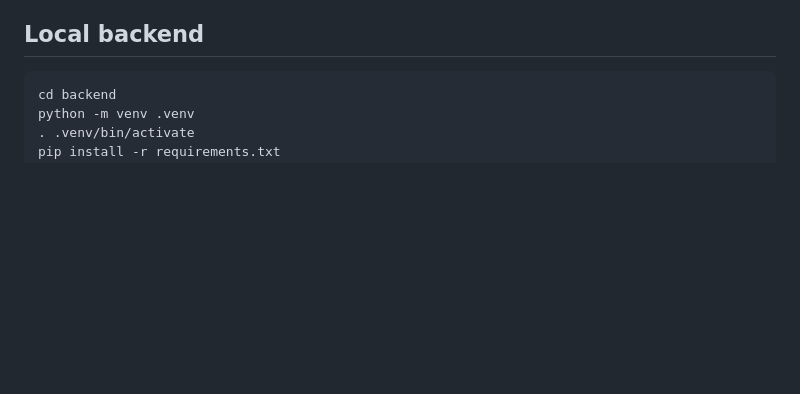
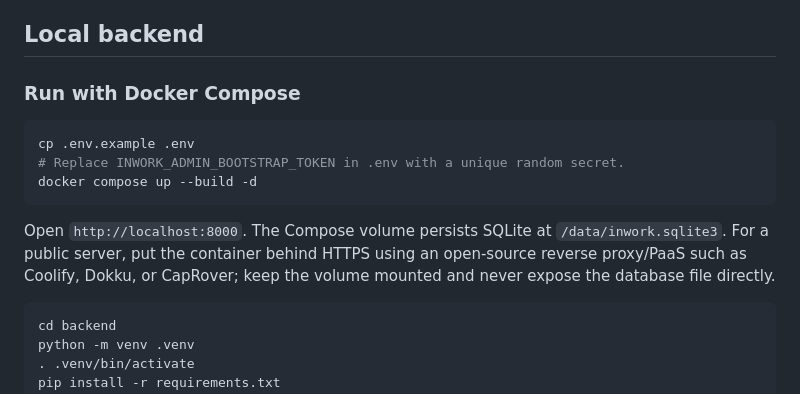
Before and after one commit to zopair/inwork, a Markdown page: README.md, the part around the change. Rendered like a GitHub page; blank space fills up the shorter version.

Commit message:
Document portable Docker Compose self-hosting

````diff
--- a/README.md
+++ b/README.md
@@ -24,6 +24,17 @@ InWork is not a job-listing website. It has two primary roles:
 - Leaflet 1.9.4 + OpenStreetMap tiles with attribution.
 
 ## Local backend
+
+### Run with Docker Compose
+
+```bash
+cp .env.example .env
+# Replace INWORK_ADMIN_BOOTSTRAP_TOKEN in .env with a unique random secret.
+docker compose up --build -d
+```
+
+Open `http://localhost:8000`. The Compose volume persists SQLite at `/data/inwork.sqlite3`. For a public server, put the container behind HTTPS using an open-source reverse proxy/PaaS such as Coolify, Dokku, or CapRover; keep the volume mounted and never expose the database file directly.
+
 
 ```bash
 cd backend
````
